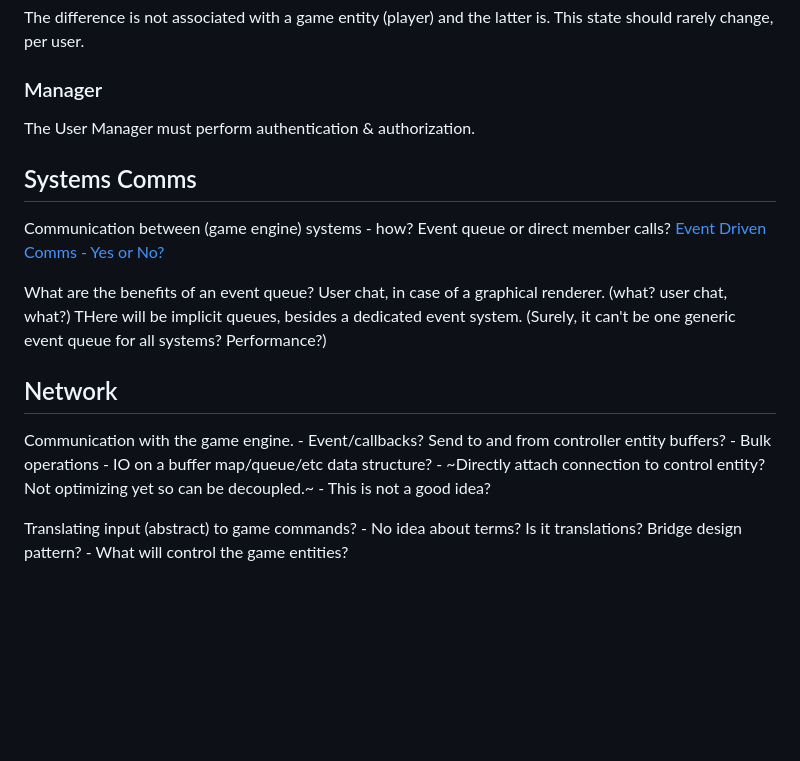
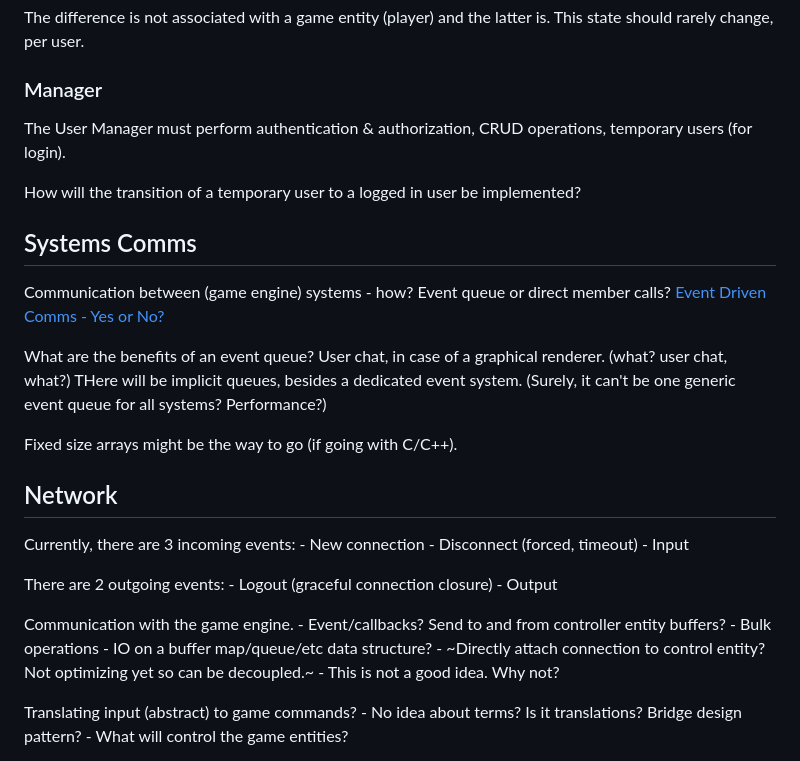
Before and after one commit to user-friendly/atlas, a Markdown page: README.md, the part around the change. GitHub-like rendering; blank space fills up the shorter version.

Commit message:
Add some more notes to README.

```diff
--- a/README.md
+++ b/README.md
@@ -70,7 +70,9 @@ The difference is not associated with a game entity (player) and the latter is.
 
 ### Manager
 
-The User Manager must perform authentication & authorization.
+The User Manager must perform authentication & authorization, CRUD operations, temporary users (for login).
+
+How will the transition of a temporary user to a logged in user be implemented?
 
 ## Systems Comms
 
@@ -78,13 +80,24 @@ Communication between (game engine) systems - how? Event queue or direct member
 
 What are the benefits of an event queue? User chat, in case of a graphical renderer. (what? user chat, what?) THere will be implicit queues, besides a dedicated event system. (Surely, it can't be one generic event queue for all systems? Performance?)
 
+Fixed size arrays might be the way to go (if going with C/C++).
+
 ## Network
+
+Currently, there are 3 incoming events:
+	- New connection
+	- Disconnect (forced, timeout)
+	- Input
+
+There are 2 outgoing events:
+	- Logout (graceful connection closure)
+	- Output
 
 Communication with the game engine.
 	- Event/callbacks? Send to and from controller entity buffers?
 	- Bulk operations - IO on a buffer map/queue/etc data structure?
 	- ~Directly attach connection to control entity? Not optimizing yet so can be decoupled.~
-		- This is not a good idea?
+		- This is not a good idea. Why not?
 
 Translating input (abstract) to game commands?
 	- No idea about terms? Is it translations? Bridge design pattern?
```
